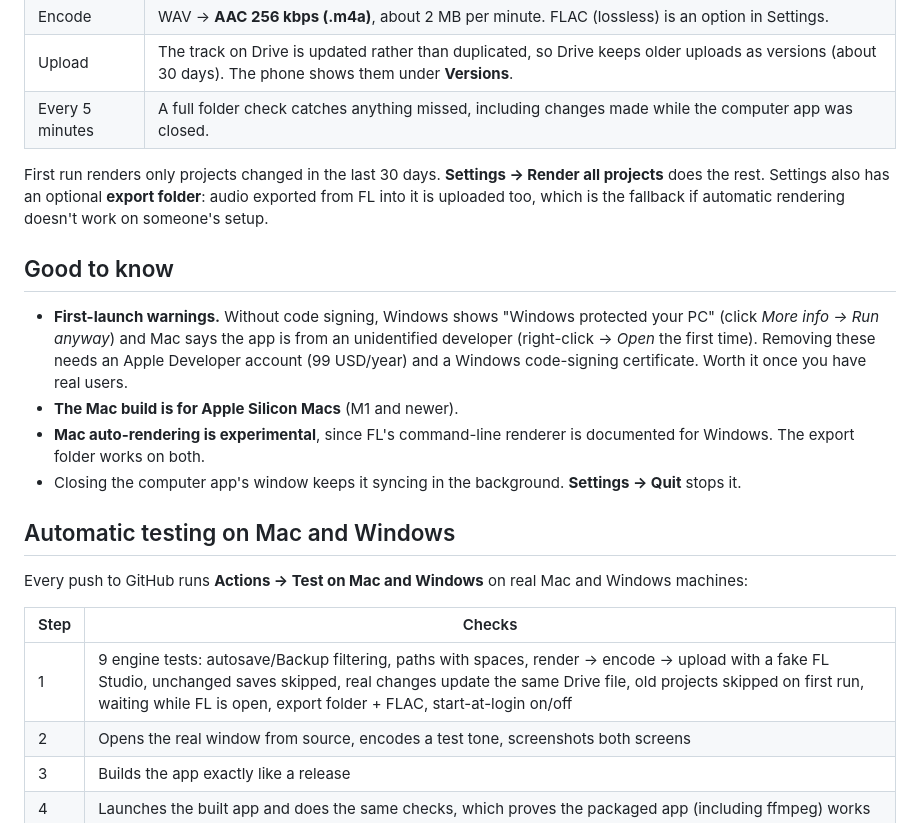
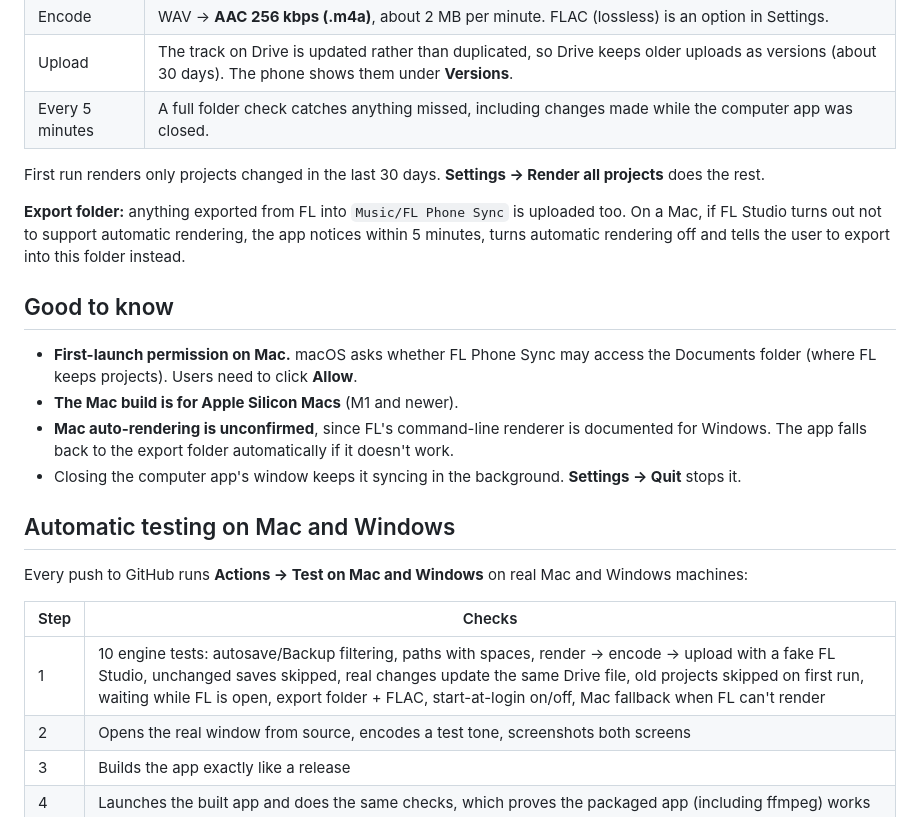
Before and after one commit to theodorjanzon-glitch/fl-phone-sync, a Markdown page: README.md, the part around one of its changes. Drawn GitHub-style.

```diff
--- a/README.md
+++ b/README.md
@@ -57,13 +91,15 @@ Repository **Settings → Pages → Source: GitHub Actions**. Then **Actions →
 | Upload | The track on Drive is updated rather than duplicated, so Drive keeps older uploads as versions (about 30 days). The phone shows them under **Versions**. |
 | Every 5 minutes | A full folder check catches anything missed, including changes made while the computer app was closed. |
 
-First run renders only projects changed in the last 30 days. **Settings → Render all projects** does the rest. Settings also has an optional **export folder**: audio exported from FL into it is uploaded too, which is the fallback if automatic rendering doesn't work on someone's setup.
+First run renders only projects changed in the last 30 days. **Settings → Render all projects** does the rest.
+
+**Export folder:** anything exported from FL into `Music/FL Phone Sync` is uploaded too. On a Mac, if FL Studio turns out not to support automatic rendering, the app notices within 5 minutes, turns automatic rendering off and tells the user to export into this folder instead.
 
 ## Good to know
 
-- **First-launch warnings.** Without code signing, Windows shows "Windows protected your PC" (click *More info → Run anyway*) and Mac says the app is from an unidentified developer (right-click → *Open* the first time). Removing these needs an Apple Developer account (99 USD/year) and a Windows code-signing certificate. Worth it once you have real users.
+- **First-launch permission on Mac.** macOS asks whether FL Phone Sync may access the Documents folder (where FL keeps projects). Users need to click **Allow**.
 - **The Mac build is for Apple Silicon Macs** (M1 and newer).
-- **Mac auto-rendering is experimental**, since FL's command-line renderer is documented for Windows. The export folder works on both.
+- **Mac auto-rendering is unconfirmed**, since FL's command-line renderer is documented for Windows. The app falls back to the export folder automatically if it doesn't work.
 - Closing the computer app's window keeps it syncing in the background. **Settings → Quit** stops it.
 
 ## Automatic testing on Mac and Windows
@@ -72,7 +108,7 @@ Every push to GitHub runs **Actions → Test on Mac and Windows** on real Mac an
 
 | Step | Checks |
 |---|---|
-| 1 | 9 engine tests: autosave/Backup filtering, paths with spaces, render → encode → upload with a fake FL Studio, unchanged saves skipped, real changes update the same Drive file, old projects skipped on first run, waiting while FL is open, export folder + FLAC, start-at-login on/off |
+| 1 | 10 engine tests: autosave/Backup filtering, paths with spaces, render → encode → upload with a fake FL Studio, unchanged saves skipped, real changes update the same Drive file, old projects skipped on first run, waiting while FL is open, export folder + FLAC, start-at-login on/off, Mac fallback when FL can't render |
 | 2 | Opens the real window from source, encodes a test tone, screenshots both screens |
 | 3 | Builds the app exactly like a release |
 | 4 | Launches the built app and does the same checks, which proves the packaged app (including ffmpeg) works |
```
Also changed, not shown: other parts of README.md (+34 -0 lines).
